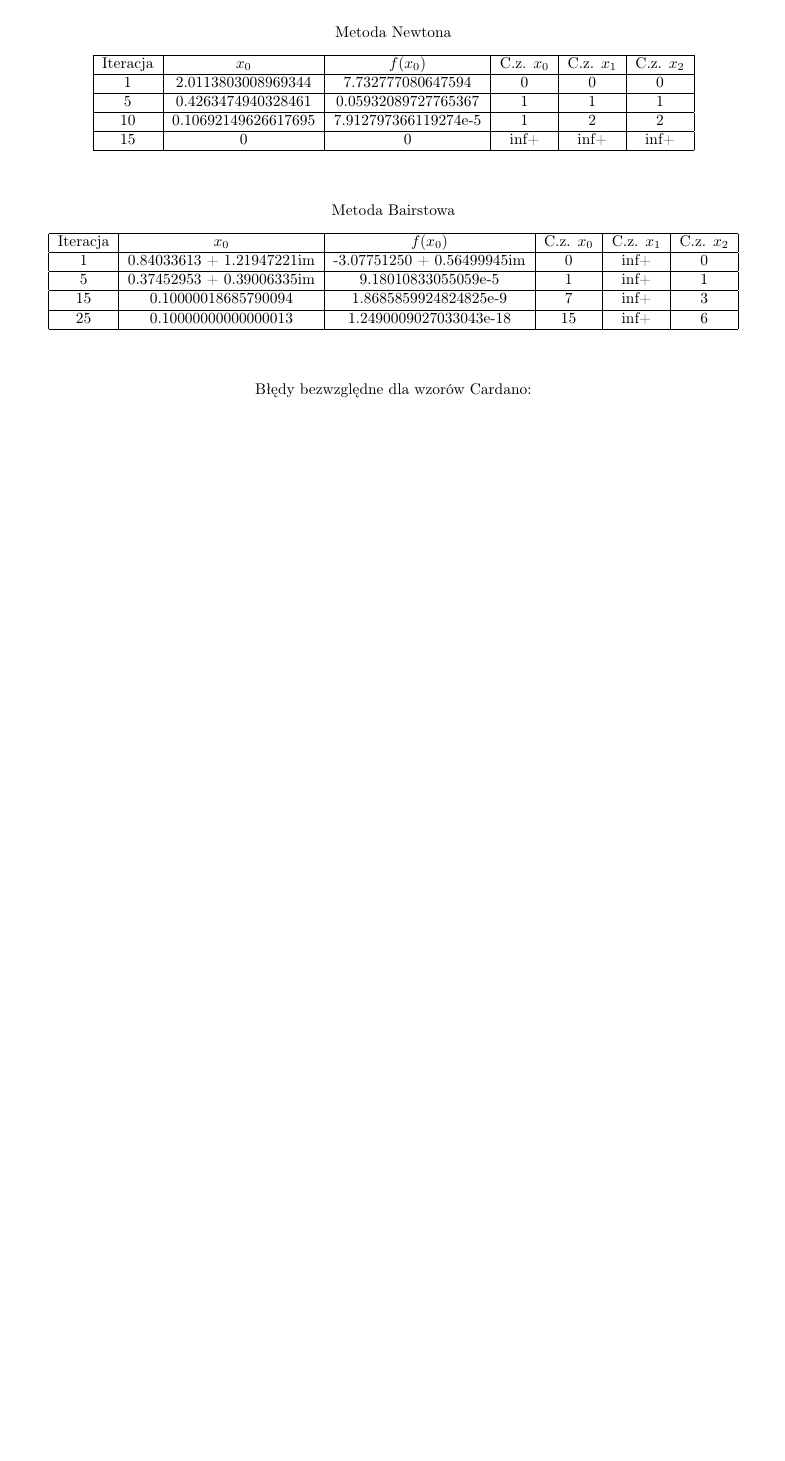
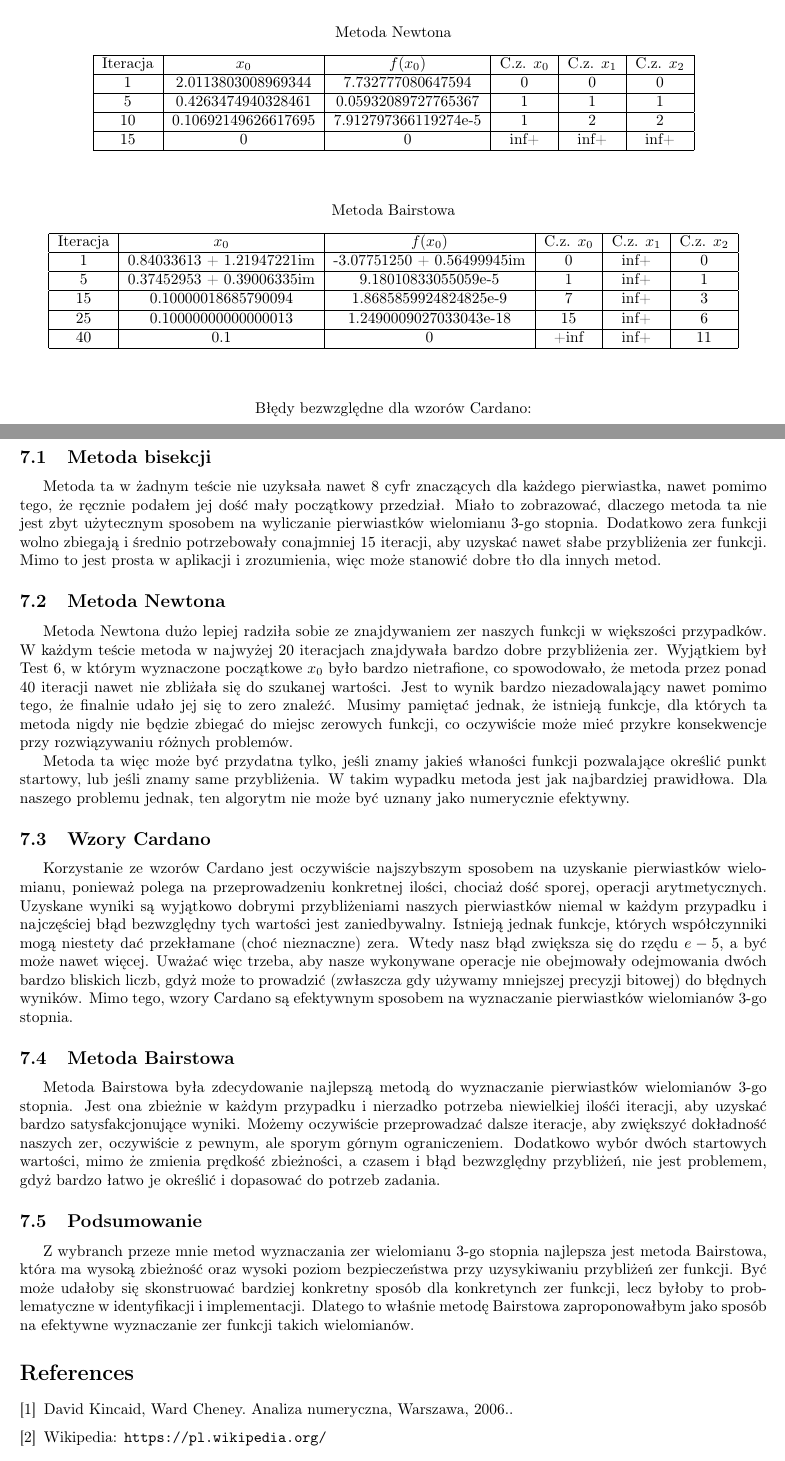
Before and after one commit to Wonziu/ANM, a LaTeX document (sprawozdanie.tex): part of page 10 of 12 before the commit and two parts of pages 10 and 13 of 13 after it, the two joined at a grey line, cut so that both start at the same text, the shorter picture padded with empty space. Compiled offline with pdfLaTeX.

Commit message:
Finished tex

```diff
--- a/sprawozdanie.tex
+++ b/sprawozdanie.tex
@@ -566,6 +577,8 @@
             15 & 0.10000018685790094 & 1.8685859924824825e-9 & 7 & inf+ & 3 \\
             \hline
             25 & 0.10000000000000013 & 1.2490009027033043e-18 & 15 & inf+ & 6 \\
+            \hline
+            40 & 0.1 & 0 & +inf & inf+ & 11 \\
             \hline
         \end{tabular}
     \end{center}
@@ -718,4 +731,57 @@ Funkcja, dla której ciężko wybrać właściwe początkowe przybliżenie pierw
         \]
     \end{center}
 
+\newpage
+\section{Wnioski i podsumowanie}
+    \subsection{Metoda bisekcji}
+        Metoda ta w żadnym teście nie uzyksała nawet 8 cyfr znaczących dla każdego pierwiastka, nawet
+        pomimo tego, że ręcznie podałem jej dość mały początkowy przedział. Miało to zobrazować, dlaczego
+        metoda ta nie jest zbyt użytecznym sposobem na wyliczanie pierwiastków wielomianu 3-go stopnia.
+        Dodatkowo zera funkcji wolno zbiegają i średnio potrzebowały conajmniej 15 iteracji, aby uzyskać
+        nawet słabe przybliżenia zer funkcji. Mimo to jest prosta w aplikacji i zrozumienia, więc może stanowić
+        dobre tło dla innych metod.
+
+    \subsection{Metoda Newtona}
+        Metoda Newtona dużo lepiej radziła sobie ze znajdywaniem zer naszych funkcji w większości przypadków.
+        W każdym teście metoda w najwyżej 20 iteracjach znajdywała bardzo dobre przybliżenia zer. Wyjątkiem był Test 6,
+        w którym wyznaczone początkowe $x_0$ było bardzo nietrafione, co spowodowało, że metoda przez ponad 40 iteracji nawet
+        nie zbliżała się do szukanej wartości. Jest to wynik bardzo niezadowalający nawet pomimo tego, że finalnie udało
+        jej się to zero znaleźć. Musimy pamiętać jednak, że istnieją funkcje, dla których ta metoda nigdy nie będzie
+        zbiegać do miejsc zerowych funkcji, co oczywiście może mieć przykre konsekwencje przy rozwiązywaniu różnych problemów.
+
+        Metoda ta więc może być przydatna tylko, jeśli znamy jakieś właności funkcji pozwalające określić punkt startowy,
+        lub jeśli znamy same przybliżenia. W takim wypadku metoda jest jak najbardziej prawidłowa. Dla naszego problemu
+        jednak, ten algorytm nie może być uznany jako numerycznie efektywny.
+    \subsection{Wzory Cardano}
+        Korzystanie ze wzorów Cardano jest oczywiście najszybszym sposobem na uzyskanie pierwiastków wielomianu, ponieważ
+        polega na przeprowadzeniu konkretnej ilości, chociaż dość sporej, operacji arytmetycznych. Uzyskane wyniki są
+        wyjątkowo dobrymi przybliżeniami naszych pierwiastków niemal w każdym przypadku i najczęściej błąd bezwzględny
+        tych wartości jest zaniedbywalny. Istnieją jednak funkcje, których współczynniki mogą niestety dać przekłamane
+        (choć nieznaczne) zera. Wtedy nasz błąd zwiększa się do rzędu $e-5$, a być może nawet więcej. Uważać więc trzeba,
+        aby nasze wykonywane operacje nie obejmowały odejmowania dwóch bardzo bliskich liczb, gdyż może to prowadzić
+        (zwłaszcza gdy używamy mniejszej precyzji bitowej) do błędnych wyników. Mimo tego, wzory Cardano są efektywnym
+        sposobem na wyznaczanie pierwiastków wielomianów 3-go stopnia.
+    \subsection{Metoda Bairstowa}
+        Metoda Bairstowa była zdecydowanie najlepszą metodą do wyznaczanie pierwiastków wielomianów 3-go stopnia. Jest
+        ona zbieżnie w każdym przypadku i nierzadko potrzeba niewielkiej ilośći iteracji, aby uzyskać bardzo satysfakcjonujące
+        wyniki. Możemy oczywiście przeprowadzać dalsze iteracje, aby zwiększyć dokładność naszych zer, oczywiście z pewnym, ale sporym
+        górnym ograniczeniem. Dodatkowo wybór dwóch startowych wartości, mimo że zmienia prędkość zbieżności, a czasem i błąd bezwzględny
+        przybliżeń, nie jest problemem, gdyż bardzo łatwo je określić i dopasować do potrzeb zadania.
+
+    \subsection{Podsumowanie}
+        Z wybranch przeze mnie metod wyznaczania zer wielomianu 3-go stopnia najlepsza jest metoda Bairstowa, która
+        ma wysoką zbieżność oraz wysoki poziom bezpieczeństwa przy uzysykiwaniu przybliżeń zer funkcji.
+        Być może udałoby się skonstruować bardziej konkretny sposób dla konkretynch zer funkcji, lecz byłoby to problematyczne
+        w identyfikacji i implementacji. Dlatego to właśnie metodę Bairstowa zaproponowałbym jako sposób na
+        efektywne wyznaczanie zer funkcji takich wielomianów.
+
+\begin{thebibliography}{9}
+    \bibitem{Kincaid}
+    David Kincaid, Ward Cheney.
+    Analiza numeryczna, Warszawa, 2006..
+    \bibitem{Kincaid}
+    Wikipedia:
+    \texttt{https://pl.wikipedia.org/}
+\end{thebibliography}
+
 \end{document}
```
Also changed, not shown: sprawozdanie.pdf, sprawozdanie.tex (31 more changed lines).
